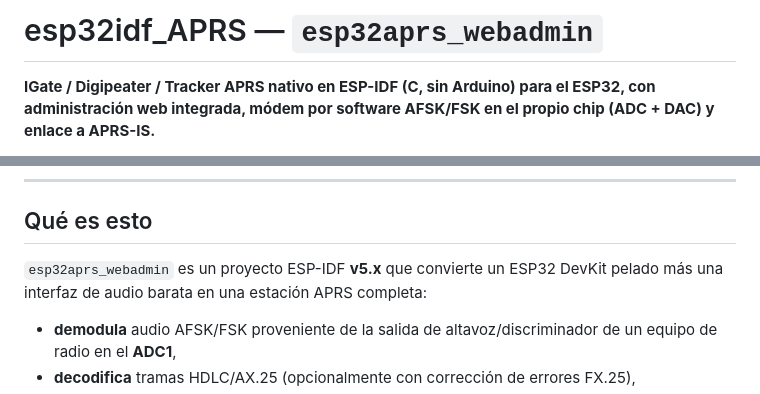
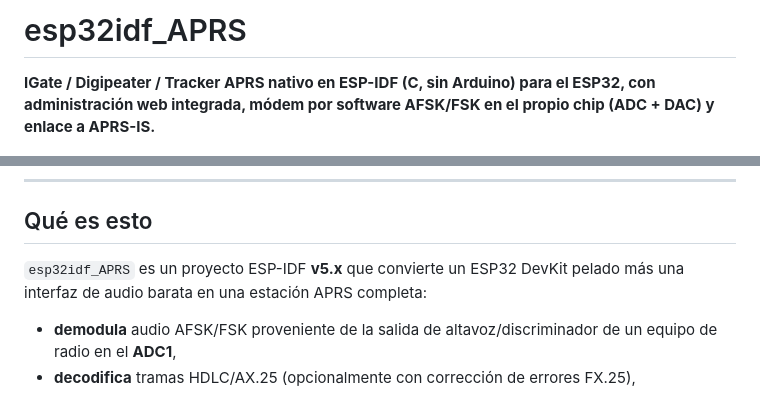
Before and after one commit to hiperiondev/esp32idf_APRS, a Markdown page: README_es.md, 2 parts joined by grey strips. Drawn GitHub-style.

```diff
--- a/README_es.md
+++ b/README_es.md
@@ -1,4 +1,4 @@
-# esp32idf_APRS — `esp32aprs_webadmin`
+# esp32idf_APRS
 
 **IGate / Digipeater / Tracker APRS nativo en ESP-IDF (C, sin Arduino) para el ESP32, con administración web integrada, módem por software AFSK/FSK en el propio chip (ADC + DAC) y enlace a APRS-IS.**
 
@@ -51,7 +51,7 @@
 
 ## Qué es esto
 
-`esp32aprs_webadmin` es un proyecto ESP-IDF **v5.x** que convierte un ESP32 DevKit pelado más una interfaz de audio barata en una estación APRS completa:
+`esp32idf_APRS` es un proyecto ESP-IDF **v5.x** que convierte un ESP32 DevKit pelado más una interfaz de audio barata en una estación APRS completa:
 
 * **demodula** audio AFSK/FSK proveniente de la salida de altavoz/discriminador de un equipo de radio en el **ADC1**,
 * **decodifica** tramas HDLC/AX.25 (opcionalmente con corrección de errores FX.25),
```
